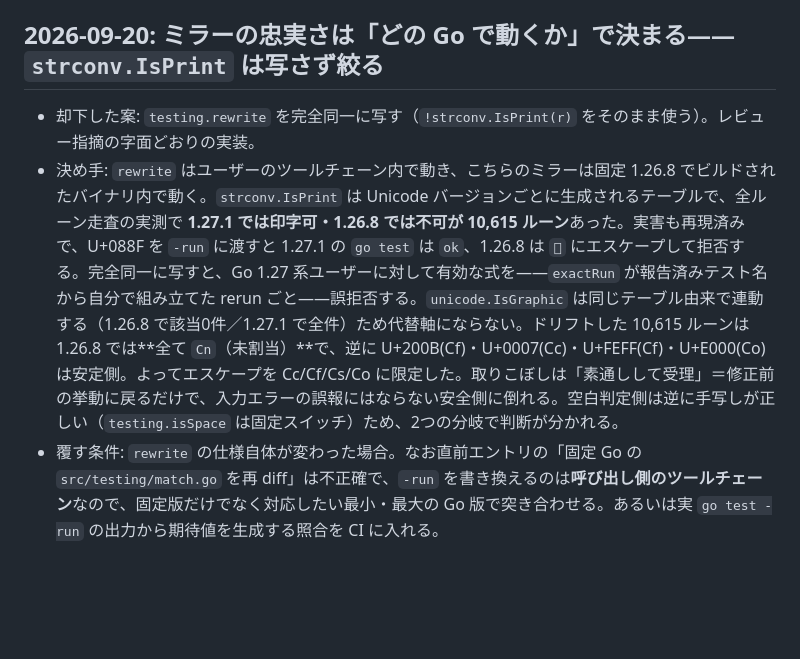
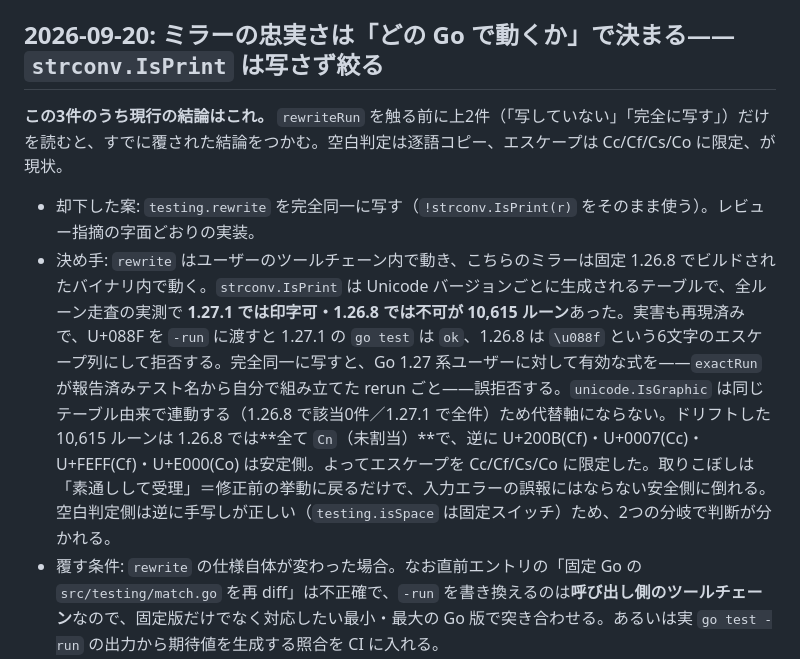
Before and after one commit to kwrkb/agy-plugins, a Markdown page: LESSONS.md, the part around the change. Drawn GitHub-style; blank space fills up the shorter version.

Commit message:
docs(lessons): fix a stray rune and mark which -run mirror entry is current
The escape-branch entry wrote U+088F itself where it meant the six-character
escape sequence, which inverted the sentence: go1.26.8 rejects that rune
because it escapes it, not because it keeps it. Three entries now discuss the
same mirror in sequence, each overturning the one before, so say plainly in
the last which conclusion is the live one -- CLAUDE.md sends readers to grep
LESSONS before touching this code, and the first two are reachable on their
own.

Co-Authored-By: Claude Opus 5 (1M context) <noreply@anthropic.com>

```diff
--- a/LESSONS.md
+++ b/LESSONS.md
@@ -495,6 +495,8 @@ response = json.loads(proc.stdout.readline())
 
 ## 2026-09-20: ミラーの忠実さは「どの Go で動くか」で決まる——`strconv.IsPrint` は写さず絞る
 
+**この3件のうち現行の結論はこれ。** `rewriteRun` を触る前に上2件（「写していない」「完全に写す」）だけを読むと、すでに覆された結論をつかむ。空白判定は逐語コピー、エスケープは Cc/Cf/Cs/Co に限定、が現状。
+
 - 却下した案: `testing.rewrite` を完全同一に写す（`!strconv.IsPrint(r)` をそのまま使う）。レビュー指摘の字面どおりの実装。
-- 決め手: `rewrite` はユーザーのツールチェーン内で動き、こちらのミラーは固定 1.26.8 でビルドされたバイナリ内で動く。`strconv.IsPrint` は Unicode バージョンごとに生成されるテーブルで、全ルーン走査の実測で **1.27.1 では印字可・1.26.8 では不可が 10,615 ルーン**あった。実害も再現済みで、U+088F を `-run` に渡すと 1.27.1 の `go test` は `ok`、1.26.8 は `࢏` にエスケープして拒否する。完全同一に写すと、Go 1.27 系ユーザーに対して有効な式を——`exactRun` が報告済みテスト名から自分で組み立てた rerun ごと——誤拒否する。`unicode.IsGraphic` は同じテーブル由来で連動する（1.26.8 で該当0件／1.27.1 で全件）ため代替軸にならない。ドリフトした 10,615 ルーンは 1.26.8 では**全て `Cn`（未割当）**で、逆に U+200B(Cf)・U+0007(Cc)・U+FEFF(Cf)・U+E000(Co) は安定側。よってエスケープを Cc/Cf/Cs/Co に限定した。取りこぼしは「素通しして受理」＝修正前の挙動に戻るだけで、入力エラーの誤報にはならない安全側に倒れる。空白判定側は逆に手写しが正しい（`testing.isSpace` は固定スイッチ）ため、2つの分岐で判断が分かれる。
+- 決め手: `rewrite` はユーザーのツールチェーン内で動き、こちらのミラーは固定 1.26.8 でビルドされたバイナリ内で動く。`strconv.IsPrint` は Unicode バージョンごとに生成されるテーブルで、全ルーン走査の実測で **1.27.1 では印字可・1.26.8 では不可が 10,615 ルーン**あった。実害も再現済みで、U+088F を `-run` に渡すと 1.27.1 の `go test` は `ok`、1.26.8 は `\u088f` という6文字のエスケープ列にして拒否する。完全同一に写すと、Go 1.27 系ユーザーに対して有効な式を——`exactRun` が報告済みテスト名から自分で組み立てた rerun ごと——誤拒否する。`unicode.IsGraphic` は同じテーブル由来で連動する（1.26.8 で該当0件／1.27.1 で全件）ため代替軸にならない。ドリフトした 10,615 ルーンは 1.26.8 では**全て `Cn`（未割当）**で、逆に U+200B(Cf)・U+0007(Cc)・U+FEFF(Cf)・U+E000(Co) は安定側。よってエスケープを Cc/Cf/Cs/Co に限定した。取りこぼしは「素通しして受理」＝修正前の挙動に戻るだけで、入力エラーの誤報にはならない安全側に倒れる。空白判定側は逆に手写しが正しい（`testing.isSpace` は固定スイッチ）ため、2つの分岐で判断が分かれる。
 - 覆す条件: `rewrite` の仕様自体が変わった場合。なお直前エントリの「固定 Go の `src/testing/match.go` を再 diff」は不正確で、`-run` を書き換えるのは**呼び出し側のツールチェーン**なので、固定版だけでなく対応したい最小・最大の Go 版で突き合わせる。あるいは実 `go test -run` の出力から期待値を生成する照合を CI に入れる。
```
